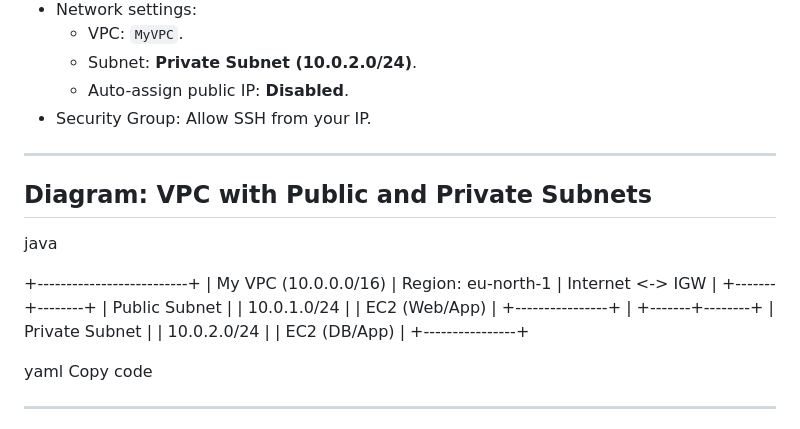
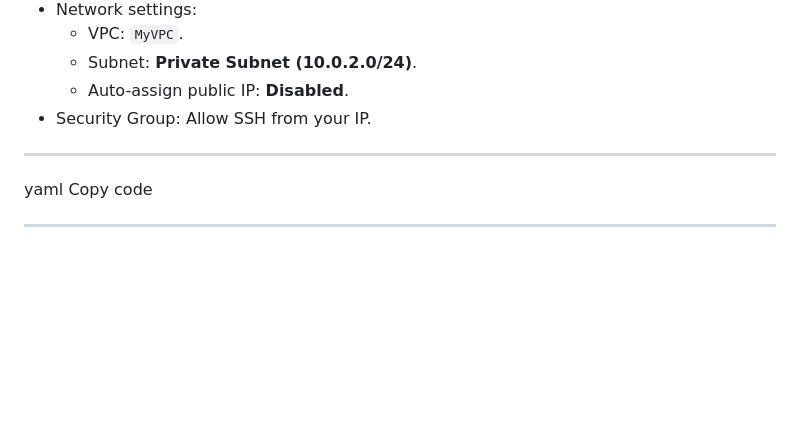
Before and after one commit to shubhekkumar/terraformm-docs-by-sam, a Markdown page: project-1/VPC/mannual_vpc_creation.md, the part around the change. Rendered like a GitHub page; blank space fills up the shorter version.

```diff
--- a/project-1/VPC/mannual_vpc_creation.md
+++ b/project-1/VPC/mannual_vpc_creation.md
@@ -124,27 +124,6 @@ yaml
 
 ---
 
-## Diagram: VPC with Public and Private Subnets
-
-java
-
-+--------------------------+
-|        My VPC (10.0.0.0/16)
-|   Region: eu-north-1
-|
-Internet <-> IGW
-|
-+-------+--------+
-| Public Subnet |
-| 10.0.1.0/24 |
-| EC2 (Web/App) |
-+----------------+
-|
-+-------+--------+
-| Private Subnet |
-| 10.0.2.0/24 |
-| EC2 (DB/App) |
-+----------------+
 
 yaml
 Copy code
```
